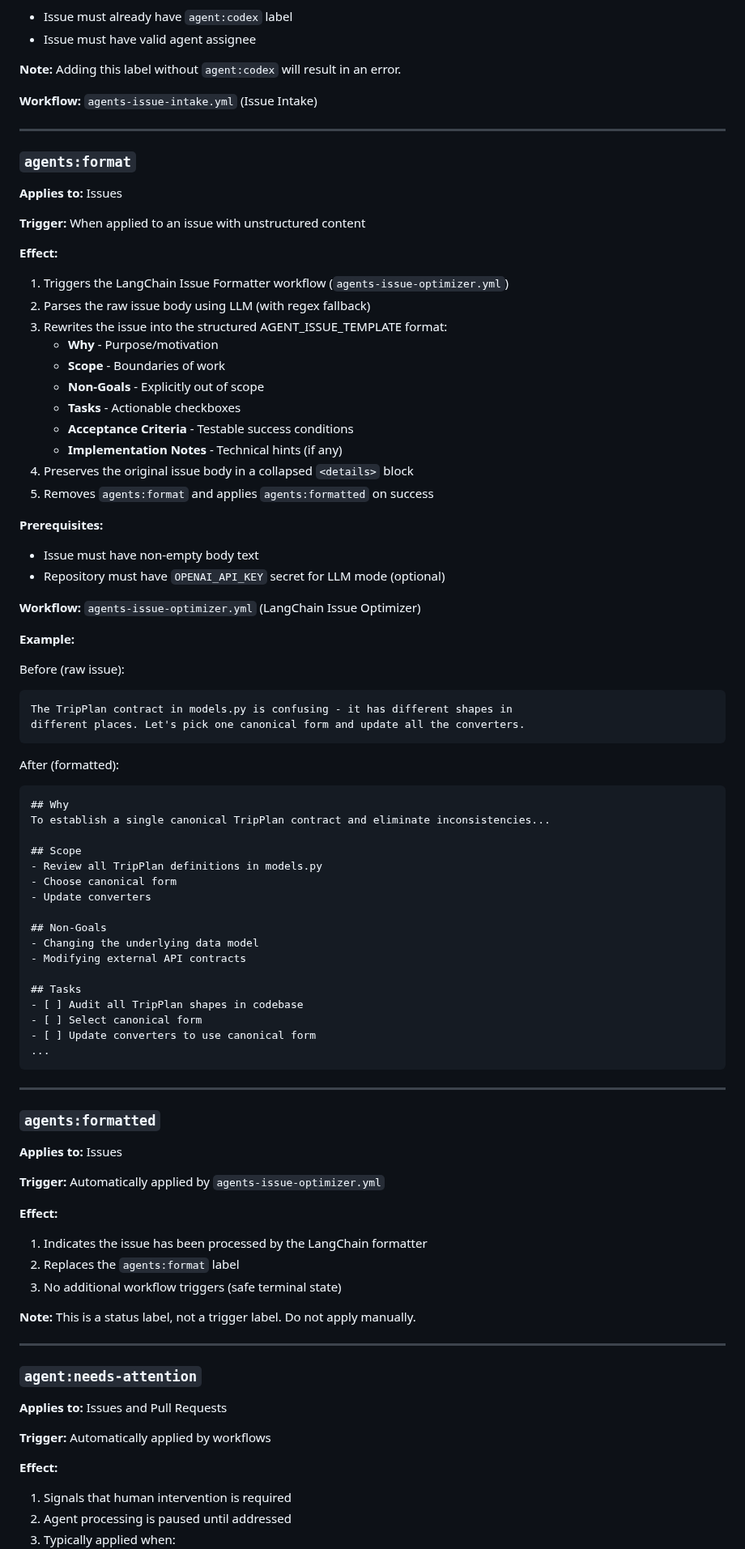
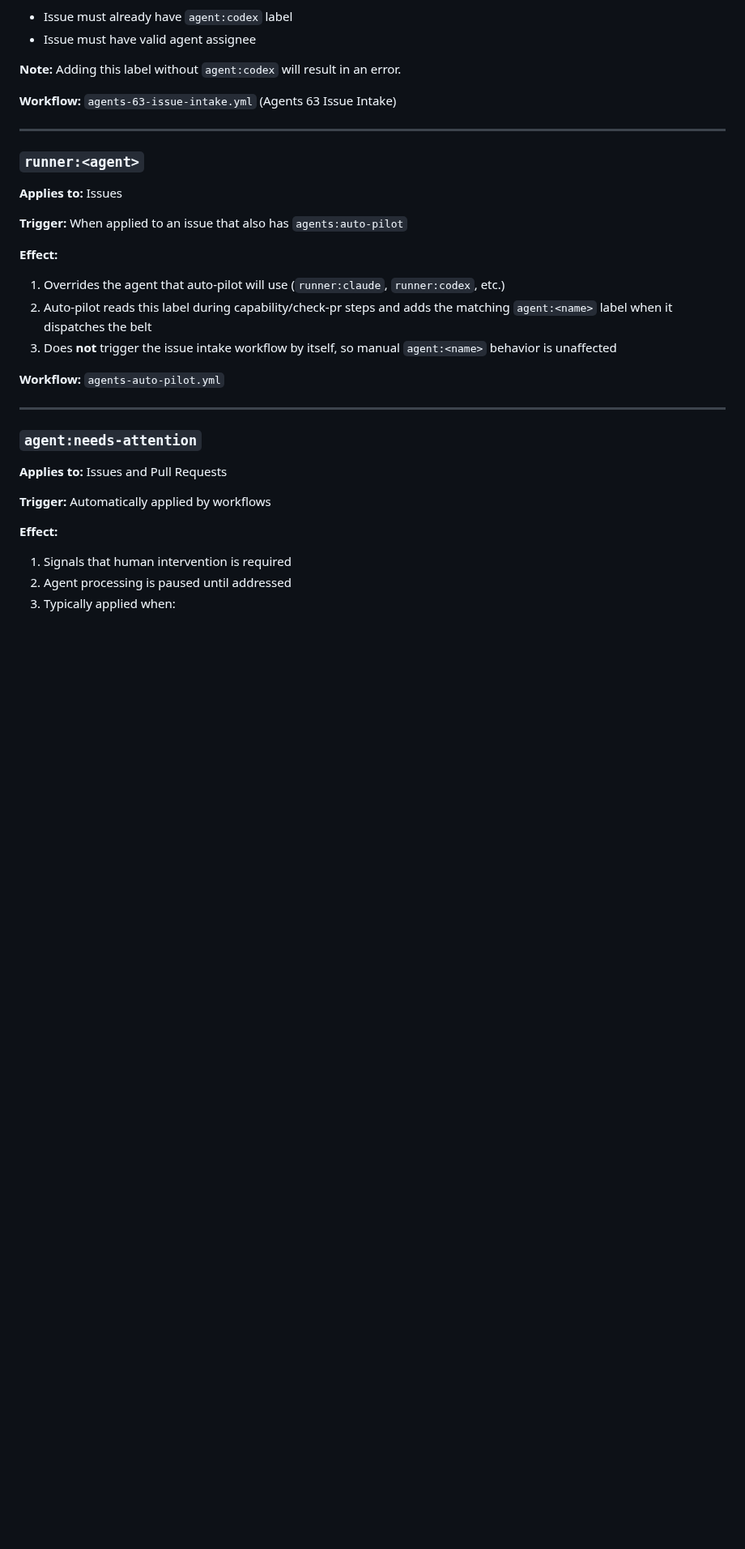
Before and after one commit to stranske/Pension-Data, a Markdown page: docs/LABELS.md, the part around one of its changes. Shown at 81% size. Rendered like a GitHub page; blank space fills up the shorter version.

Commit message:
docs: sync LABELS.md from Workflows repository

````diff
--- a/docs/LABELS.md
+++ b/docs/LABELS.md
@@ -102,78 +108,22 @@ This document describes all labels that trigger automated workflows or affect CI
 
 **Note:** Adding this label without `agent:codex` will result in an error.
 
-**Workflow:** `agents-issue-intake.yml` (Issue Intake)
+**Workflow:** `agents-63-issue-intake.yml` (Agents 63 Issue Intake)
 
 ---
 
-### `agents:format`
+### `runner:<agent>`
 
 **Applies to:** Issues
 
-**Trigger:** When applied to an issue with unstructured content
+**Trigger:** When applied to an issue that also has `agents:auto-pilot`
 
 **Effect:**
-1. Triggers the LangChain Issue Formatter workflow (`agents-issue-optimizer.yml`)
-2. Parses the raw issue body using LLM (with regex fallback)
-3. Rewrites the issue into the structured AGENT_ISSUE_TEMPLATE format:
-   - **Why** - Purpose/motivation
-   - **Scope** - Boundaries of work
-   - **Non-Goals** - Explicitly out of scope
-   - **Tasks** - Actionable checkboxes
-   - **Acceptance Criteria** - Testable success conditions
-   - **Implementation Notes** - Technical hints (if any)
-4. Preserves the original issue body in a collapsed `<details>` block
-5. Removes `agents:format` and applies `agents:formatted` on success
+1. Overrides the agent that auto-pilot will use (`runner:claude`, `runner:codex`, etc.)
+2. Auto-pilot reads this label during capability/check-pr steps and adds the matching `agent:<name>` label when it dispatches the belt
+3. Does **not** trigger the issue intake workflow by itself, so manual `agent:<name>` behavior is unaffected
 
-**Prerequisites:**
-- Issue must have non-empty body text
-- Repository must have `OPENAI_API_KEY` secret for LLM mode (optional)
-
-**Workflow:** `agents-issue-optimizer.yml` (LangChain Issue Optimizer)
-
-**Example:**
-
-Before (raw issue):
-```
-The TripPlan contract in models.py is confusing - it has different shapes in
-different places. Let's pick one canonical form and update all the converters.
-```
-
-After (formatted):
-```markdown
-## Why
-To establish a single canonical TripPlan contract and eliminate inconsistencies...
-
-## Scope
-- Review all TripPlan definitions in models.py
-- Choose canonical form
-- Update converters
-
-## Non-Goals
-- Changing the underlying data model
-- Modifying external API contracts
-
-## Tasks
-- [ ] Audit all TripPlan shapes in codebase
-- [ ] Select canonical form
-- [ ] Update converters to use canonical form
-...
-```
-
----
-
-### `agents:formatted`
-
-**Applies to:** Issues
-
-**Trigger:** Automatically applied by `agents-issue-optimizer.yml`
-
-**Effect:**
-1. Indicates the issue has been processed by the LangChain formatter
-2. Replaces the `agents:format` label
-3. No additional workflow triggers (safe terminal state)
-
-**Note:** This is a status label, not a trigger label. Do not apply manually.
+**Workflow:** `agents-auto-pilot.yml`
 
 ---
 
````
Also changed, not shown: other parts of docs/LABELS.md (+232 -6 lines).
